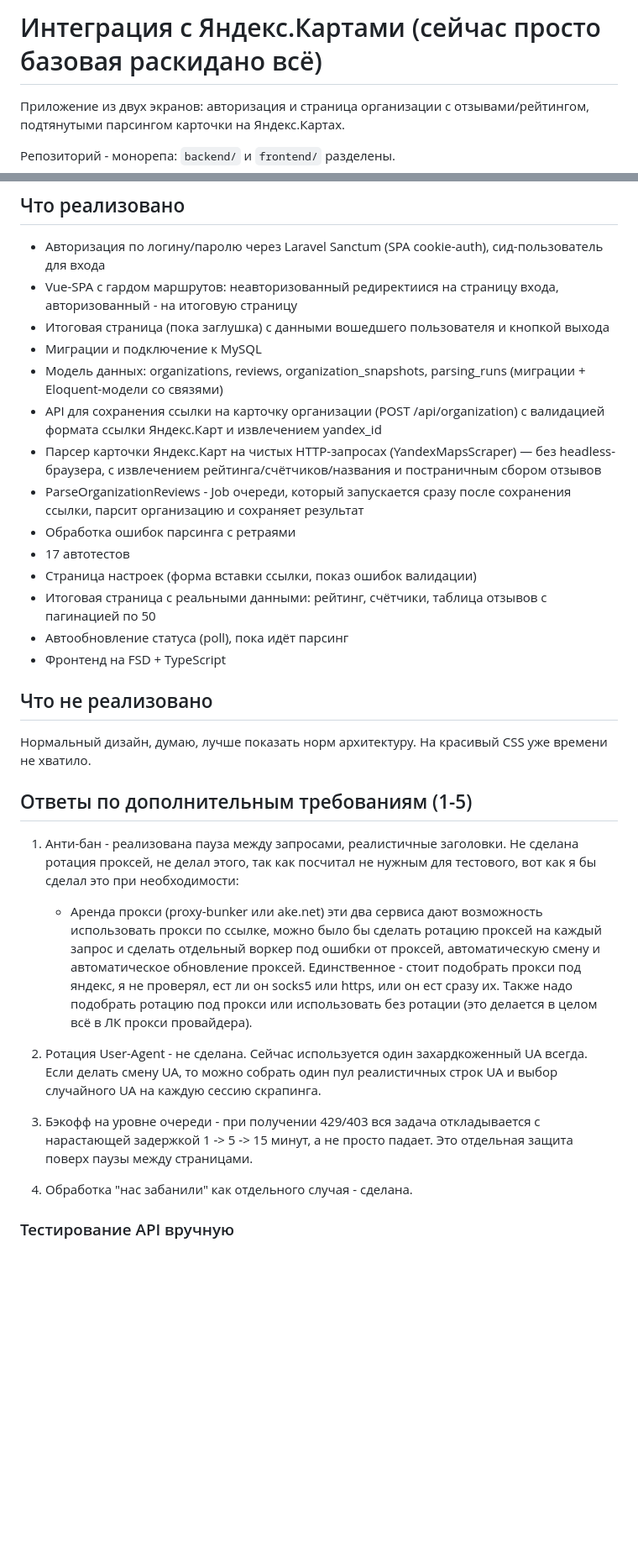
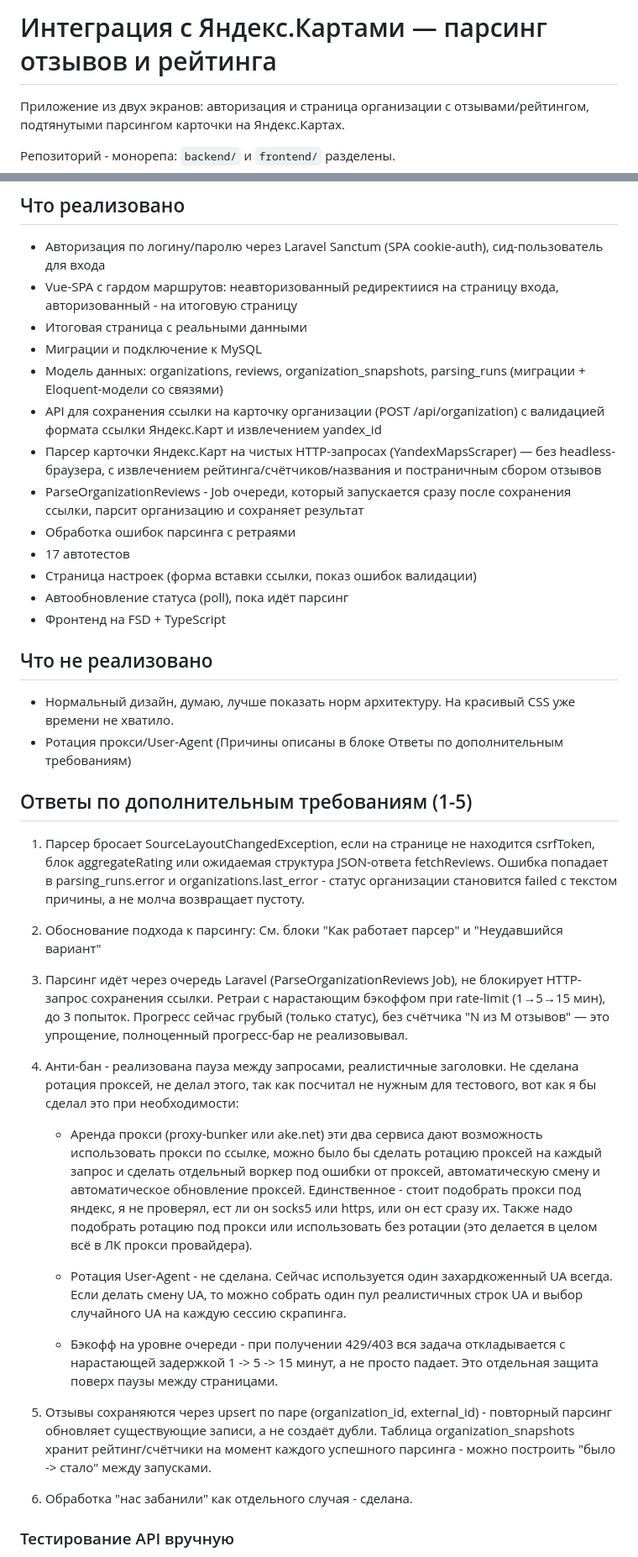
Before and after one commit to Tellagor/LaravelVueTest, a Markdown page: Readme.md, 2 parts joined by grey strips. Shown at 84% size. Drawn GitHub-style; blank space fills up the shorter version.

Commit message:
Обновлен Readme

```diff
--- a/Readme.md
+++ b/Readme.md
@@ -1,4 +1,4 @@
-# Интеграция с Яндекс.Картами (сейчас просто базовая раскидано всё)
+# Интеграция с Яндекс.Картами — парсинг отзывов и рейтинга
 
 Приложение из двух экранов: авторизация и страница организации с отзывами/рейтингом, подтянутыми парсингом карточки на Яндекс.Картах.
 
@@ -20,7 +20,7 @@
 
 - Авторизация по логину/паролю через Laravel Sanctum (SPA cookie-auth), сид-пользователь для входа
 - Vue-SPA с гардом маршрутов: неавторизованный редиректиися на страницу входа, авторизованный - на итоговую страницу
-- Итоговая страница (пока заглушка) с данными вошедшего пользователя и кнопкой выхода
+- Итоговая страница с реальными данными
 - Миграции и подключение к MySQL
 - Модель данных: organizations, reviews, organization_snapshots, parsing_runs (миграции + Eloquent-модели со связями)
 - API для сохранения ссылки на карточку организации (POST /api/organization) с валидацией формата ссылки Яндекс.Карт и извлечением yandex_id
@@ -29,20 +29,28 @@
 - Обработка ошибок парсинга с ретраями
 - 17 автотестов
 - Страница настроек (форма вставки ссылки, показ ошибок валидации)
-- Итоговая страница с реальными данными: рейтинг, счётчики, таблица отзывов с пагинацией по 50
 - Автообновление статуса (poll), пока идёт парсинг
 - Фронтенд на FSD + TypeScript
 
 ## Что не реализовано
-Нормальный дизайн, думаю, лучше показать норм архитектуру. На красивый CSS уже времени не хватило.
+- Нормальный дизайн, думаю, лучше показать норм архитектуру. На красивый CSS уже времени не хватило.
+- Ротация прокси/User-Agent (Причины описаны в блоке Ответы по дополнительным требованиям)
 
 ## Ответы по дополнительным требованиям (1-5)
+1. Парсер бросает SourceLayoutChangedException, если на странице не находится csrfToken, блок aggregateRating или ожидаемая структура JSON-ответа fetchReviews. Ошибка попадает в parsing_runs.error и organizations.last_error - статус организации становится failed с текстом причины, а не молча возвращает пустоту.
 
-1. Анти-бан - реализована пауза между запросами, реалистичные заголовки. Не сделана ротация проксей, не делал этого, так как посчитал не нужным для тестового, вот как я бы сделал это при необходимости:
+2. Обоснование подхода к парсингу:
+    См. блоки "Как работает парсер" и "Неудавшийся вариант"
+
+3. Парсинг идёт через очередь Laravel (ParseOrganizationReviews Job), не блокирует HTTP-запрос сохранения ссылки. Ретраи с нарастающим бэкоффом при rate-limit (1→5→15 мин), до 3 попыток. Прогресс сейчас грубый (только статус), без счётчика "N из M отзывов" — это упрощение, полноценный прогресс-бар не реализовывал.
+
+4. Анти-бан - реализована пауза между запросами, реалистичные заголовки. Не сделана ротация проксей, не делал этого, так как посчитал не нужным для тестового, вот как я бы сделал это при необходимости:
     - Аренда прокси (proxy-bunker или ake.net) эти два сервиса дают возможность использовать прокси по ссылке, можно было бы сделать ротацию проксей на каждый запрос и сделать отдельный воркер под ошибки от проксей, автоматическую смену и автоматическое обновление проксей. Единственное - стоит подобрать прокси под яндекс, я не проверял, ест ли он socks5 или https, или он ест сразу их. Также надо подобрать ротацию под прокси или использовать без ротации (это делается в целом всё в ЛК прокси провайдера).
-2. Ротация User-Agent - не сделана. Сейчас используется один захардкоженный UA всегда. Если делать смену UA, то можно собрать один пул реалистичных строк UA и выбор случайного UA на каждую сессию скрапинга.
+    - Ротация User-Agent - не сделана. Сейчас используется один захардкоженный UA всегда. Если делать смену UA, то можно собрать один пул реалистичных строк UA и выбор случайного UA на каждую сессию скрапинга.
 
-3. Бэкофф на уровне очереди - при получении 429/403 вся задача откладывается с нарастающей задержкой 1 -> 5 -> 15 минут, а не просто падает. Это отдельная защита поверх паузы между страницами.
+    - Бэкофф на уровне очереди - при получении 429/403 вся задача откладывается с нарастающей задержкой 1 -> 5 -> 15 минут, а не просто падает. Это отдельная защита поверх паузы между страницами.
+
+5. Отзывы сохраняются через upsert по паре (organization_id, external_id) - повторный парсинг обновляет существующие записи, а не создаёт дубли. Таблица organization_snapshots хранит рейтинг/счётчики на момент каждого успешного парсинга - можно построить "было -> стало" между запусками.
 
 4. Обработка "нас забанили" как отдельного случая - сделана.
 
```
Also changed, not shown: other parts of Readme.md (+8 -0 lines).
